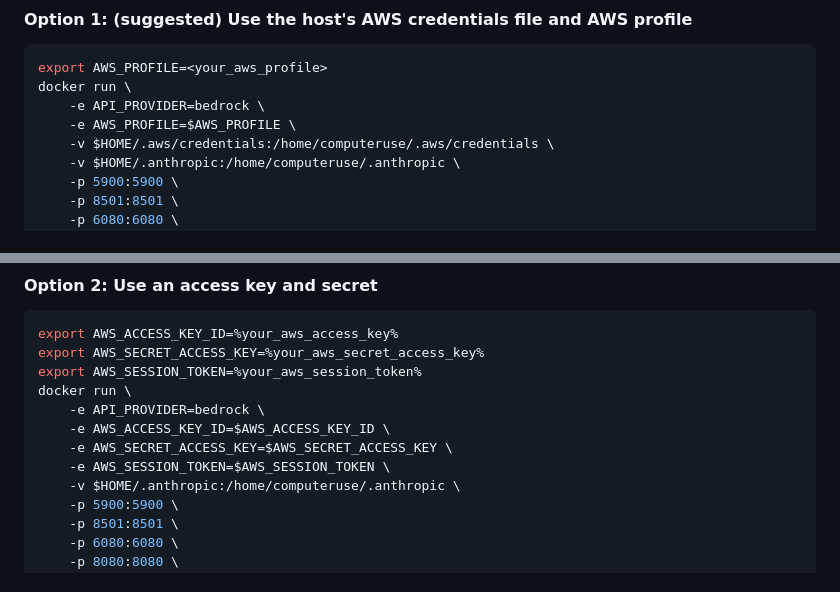
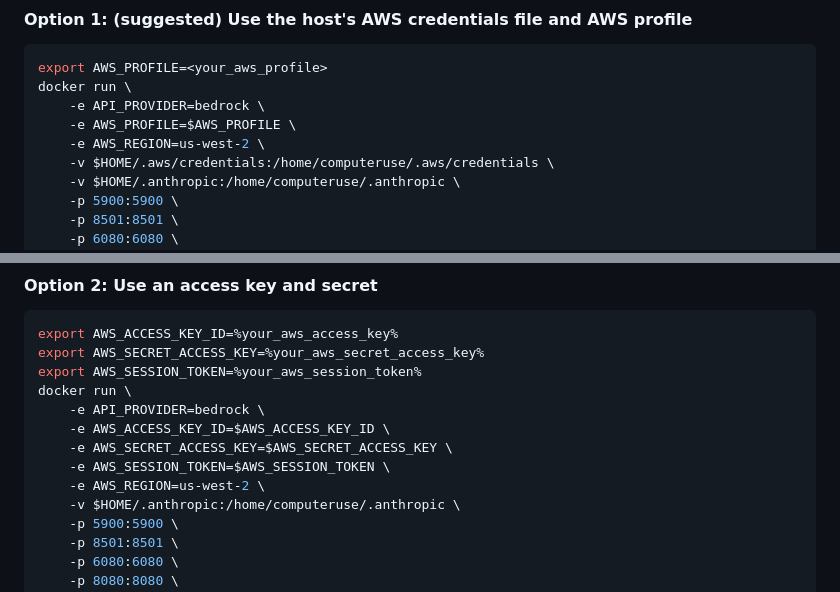
Before and after one commit to anthropics/anthropic-quickstarts, a Markdown page: computer-use-demo/README.md, 2 parts joined by grey strips. Rendered like a GitHub page.

Commit message:
Specify AWS_REGION in readme.md for bedrock (#46)

```diff
--- a/computer-use-demo/README.md
+++ b/computer-use-demo/README.md
@@ -58,6 +58,7 @@ export AWS_PROFILE=<your_aws_profile>
 docker run \
     -e API_PROVIDER=bedrock \
     -e AWS_PROFILE=$AWS_PROFILE \
+    -e AWS_REGION=us-west-2 \
     -v $HOME/.aws/credentials:/home/computeruse/.aws/credentials \
     -v $HOME/.anthropic:/home/computeruse/.anthropic \
     -p 5900:5900 \
@@ -80,6 +81,7 @@ docker run \
     -e AWS_ACCESS_KEY_ID=$AWS_ACCESS_KEY_ID \
     -e AWS_SECRET_ACCESS_KEY=$AWS_SECRET_ACCESS_KEY \
     -e AWS_SESSION_TOKEN=$AWS_SESSION_TOKEN \
+    -e AWS_REGION=us-west-2 \
     -v $HOME/.anthropic:/home/computeruse/.anthropic \
     -p 5900:5900 \
     -p 8501:8501 \
```
